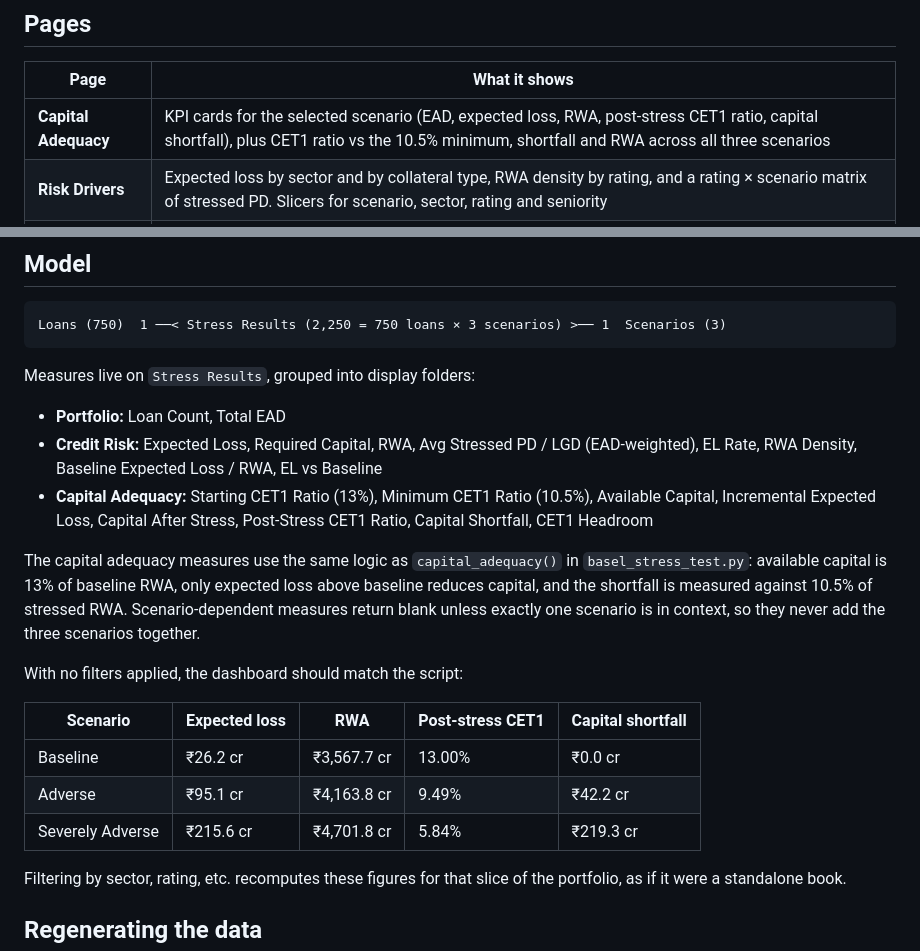
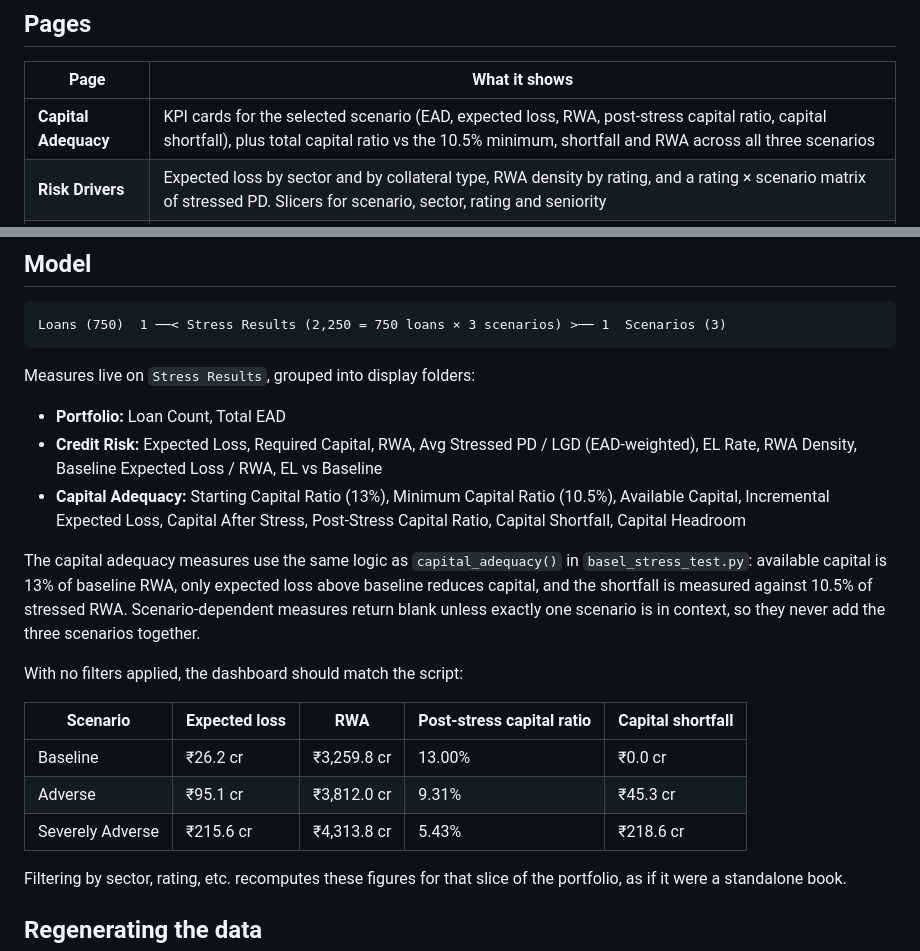
Before and after one commit to advait-srivastava/basel-credit-risk-stress-test, a Markdown page: powerbi/README.md, 2 parts joined by grey strips. Rendered like a GitHub page.

```diff
--- a/powerbi/README.md
+++ b/powerbi/README.md
@@ -24,7 +24,7 @@ trailing slash.
 
 | Page | What it shows |
 |---|---|
-| **Capital Adequacy** | KPI cards for the selected scenario (EAD, expected loss, RWA, post-stress CET1 ratio, capital shortfall), plus CET1 ratio vs the 10.5% minimum, shortfall and RWA across all three scenarios |
+| **Capital Adequacy** | KPI cards for the selected scenario (EAD, expected loss, RWA, post-stress capital ratio, capital shortfall), plus total capital ratio vs the 10.5% minimum, shortfall and RWA across all three scenarios |
 | **Risk Drivers** | Expected loss by sector and by collateral type, RWA density by rating, and a rating × scenario matrix of stressed PD. Slicers for scenario, sector, rating and seniority |
 | **Loan Detail** | Stressed PD vs stressed LGD for every loan (bubble size = EAD, colour = seniority) next to a table of loans ranked by expected loss |
 
@@ -38,7 +38,7 @@ Measures live on `Stress Results`, grouped into display folders:
 
 - **Portfolio:** Loan Count, Total EAD
 - **Credit Risk:** Expected Loss, Required Capital, RWA, Avg Stressed PD / LGD (EAD-weighted), EL Rate, RWA Density, Baseline Expected Loss / RWA, EL vs Baseline
-- **Capital Adequacy:** Starting CET1 Ratio (13%), Minimum CET1 Ratio (10.5%), Available Capital, Incremental Expected Loss, Capital After Stress, Post-Stress CET1 Ratio, Capital Shortfall, CET1 Headroom
+- **Capital Adequacy:** Starting Capital Ratio (13%), Minimum Capital Ratio (10.5%), Available Capital, Incremental Expected Loss, Capital After Stress, Post-Stress Capital Ratio, Capital Shortfall, Capital Headroom
 
 The capital adequacy measures use the same logic as `capital_adequacy()` in
 `basel_stress_test.py`: available capital is 13% of baseline RWA, only expected loss
@@ -48,11 +48,11 @@ in context, so they never add the three scenarios together.
 
 With no filters applied, the dashboard should match the script:
 
-| Scenario | Expected loss | RWA | Post-stress CET1 | Capital shortfall |
+| Scenario | Expected loss | RWA | Post-stress capital ratio | Capital shortfall |
 |---|---|---|---|---|
-| Baseline | ₹26.2 cr | ₹3,567.7 cr | 13.00% | ₹0.0 cr |
-| Adverse | ₹95.1 cr | ₹4,163.8 cr | 9.49% | ₹42.2 cr |
-| Severely Adverse | ₹215.6 cr | ₹4,701.8 cr | 5.84% | ₹219.3 cr |
+| Baseline | ₹26.2 cr | ₹3,259.8 cr | 13.00% | ₹0.0 cr |
+| Adverse | ₹95.1 cr | ₹3,812.0 cr | 9.31% | ₹45.3 cr |
+| Severely Adverse | ₹215.6 cr | ₹4,313.8 cr | 5.43% | ₹218.6 cr |
 
 Filtering by sector, rating, etc. recomputes these figures for that slice of the
 portfolio, as if it were a standalone book.
```
Also changed, not shown: README.md (+22 -11 lines), capital_shortfall.png, 9 other files.
